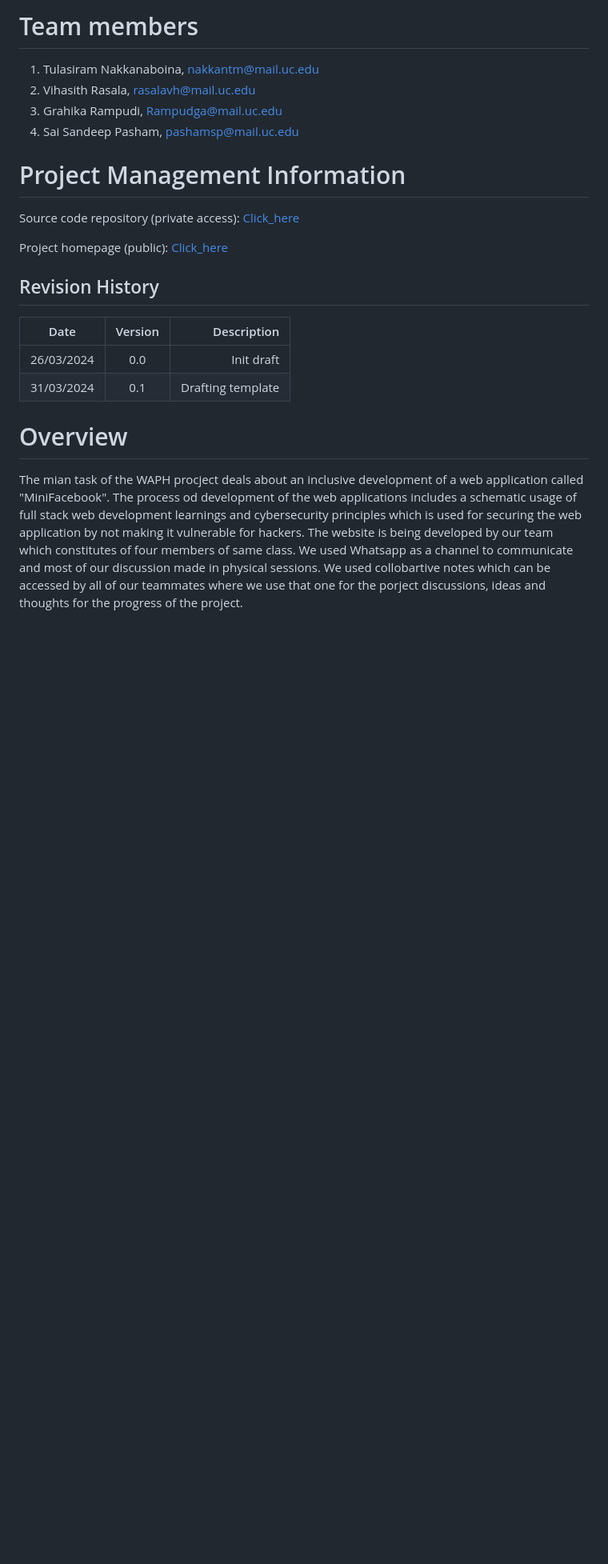
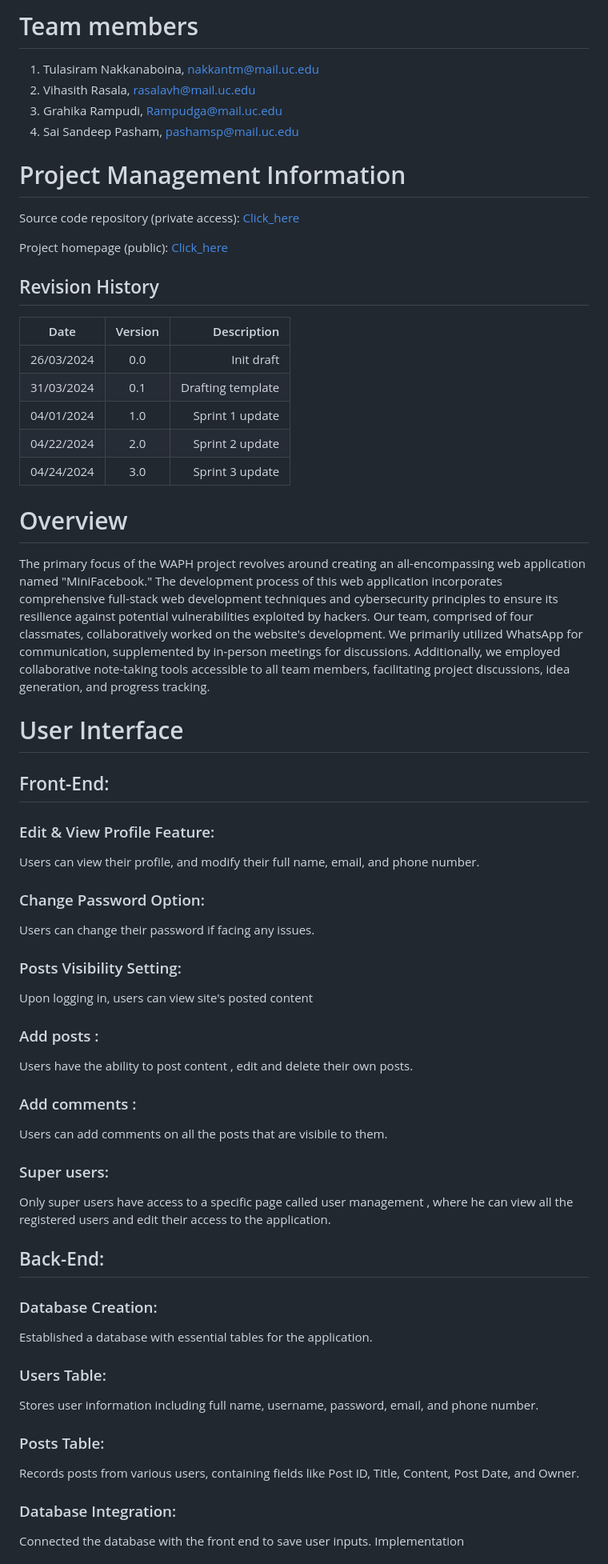
Before and after one commit to waph-team01/waph-teamproject, a Markdown page: README.md, the part around the change printed below. Shown: that part at 80% size. Rendered like a GitHub page; blank space fills up the shorter version.

```diff
--- a/README.md
+++ b/README.md
@@ -20,11 +20,41 @@ Project homepage (public): [Click_here](https://github.com/waph-team01/waph-team
 
 ## Revision History
 
-| Date       |   Version     |  Description |
-|------------|:-------------:|-------------:|
-| 26/03/2024 |  0.0          | Init draft   |
-| 31/03/2024 |  0.1          | Drafting template   |
+| Date       |   Version     |  Description     |
+|------------|:-------------:|-------------:    |
+| 26/03/2024 |  0.0          | Init draft       |
+| 31/03/2024 |  0.1          | Drafting template|
+| 04/01/2024 |  1.0          |  Sprint 1 update |
+| 04/22/2024 |  2.0          | Sprint 2 update  |
+| 04/24/2024 | 3.0	     | Sprint 3 update  |
+
 
 
 # Overview
-The mian task of the WAPH procject deals about an inclusive development of a web application called "MiniFacebook". The process od development of the web applications includes a schematic usage of full stack web development learnings and cybersecurity principles which is used for securing the web application by not making it vulnerable for hackers. The website is being developed by our team which constitutes of four members of same class. We used Whatsapp as a channel to communicate and most of our discussion made in physical sessions. We used collobartive notes which can be accessed by all of our teammates where we use that one for the porject discussions, ideas and thoughts for the progress of the project.
+The primary focus of the WAPH project revolves around creating an all-encompassing web application named "MiniFacebook." The development process of this web application incorporates comprehensive full-stack web development techniques and cybersecurity principles to ensure its resilience against potential vulnerabilities exploited by hackers. Our team, comprised of four classmates, collaboratively worked on the website's development. We primarily utilized WhatsApp for communication, supplemented by in-person meetings for discussions. Additionally, we employed collaborative note-taking tools accessible to all team members, facilitating project discussions, idea generation, and progress tracking.
+
+# User Interface
+## Front-End:
+### Edit & View Profile Feature:
+Users can view their profile, and  modify their full name, email, and phone number.
+### Change Password Option:
+Users can change their password if facing any issues.
+### Posts Visibility Setting:
+Upon logging in, users can view site's posted content
+### Add posts :
+Users have the ability to post content , edit and delete their own posts.
+### Add comments :
+Users can add comments on all the posts that are visibile to them.
+### Super users:
+Only super users have access to a specific page called user management , where he can view all the registered users and edit their access to the application.
+## Back-End:
+### Database Creation:
+Established a database with essential tables for the application.
+### Users Table:
+Stores user information including full name, username, password, email, and phone number.
+### Posts Table:
+Records posts from various users, containing fields like Post ID, Title, Content, Post Date, and Owner.
+### Database Integration:
+Connected the database with the front end to save user inputs.
+Implementation
+
```
Also changed, not shown: other parts of README.md (+105 -7 lines).
